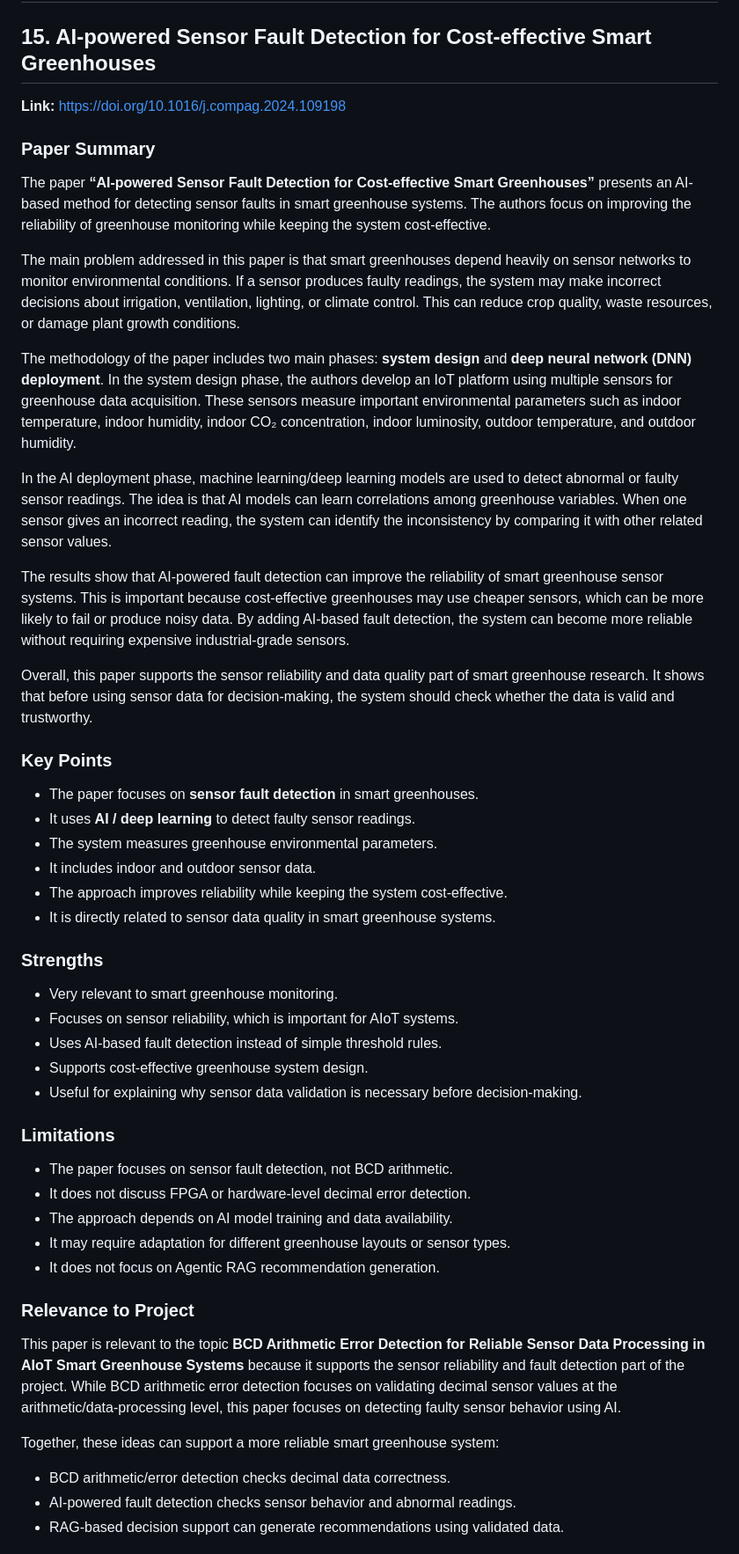
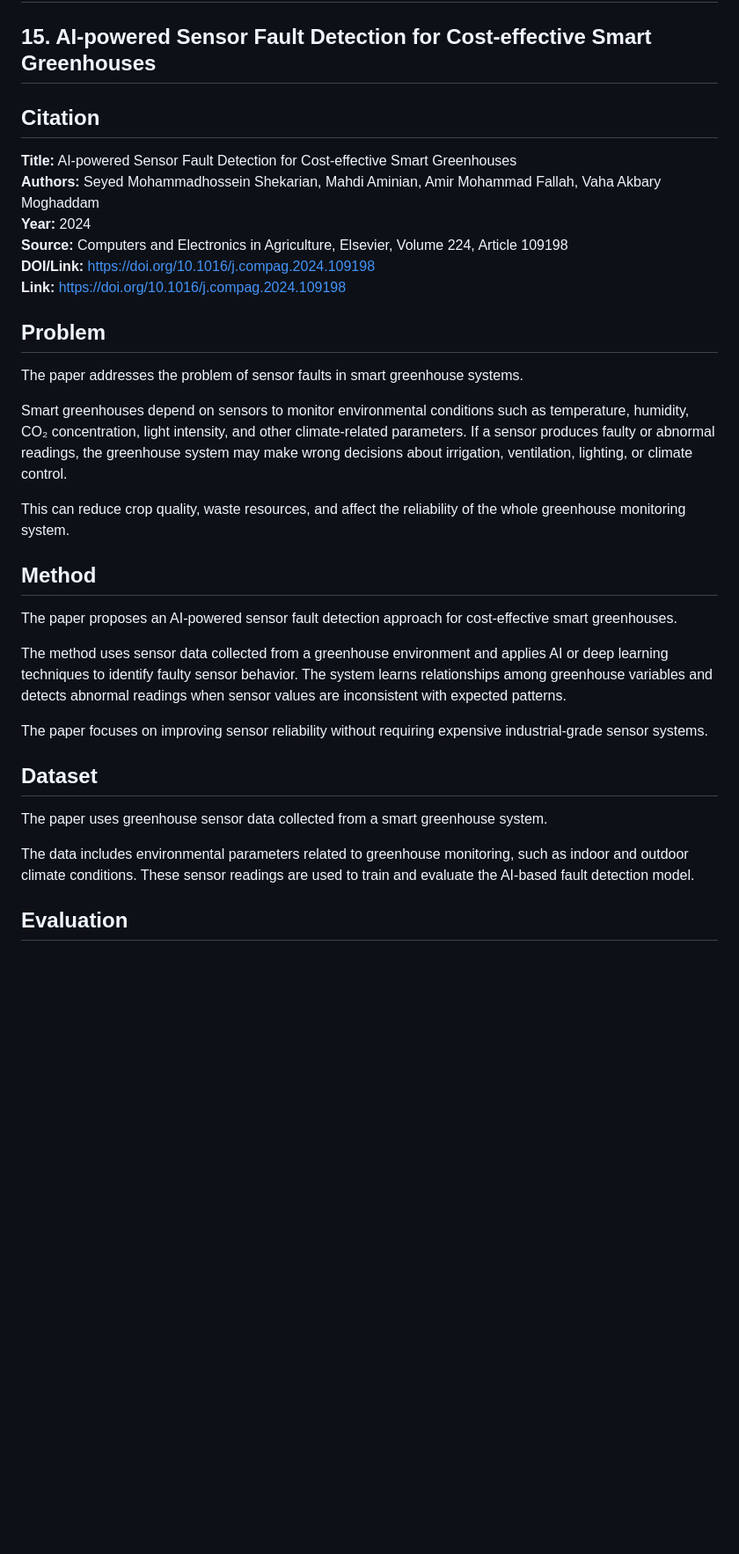
Before and after one commit to NCKH-LongT/NCKH-DCD301, a Markdown page: 02_related_work/paper_summaries/paper_15.md, the part around one of its changes. Shown at 88% size. Rendered like a GitHub page; blank space fills up the shorter version.

```diff
--- a/02_related_work/paper_summaries/paper_15.md
+++ b/02_related_work/paper_summaries/paper_15.md
@@ -1,49 +1,37 @@
 # Paper 15 Summary
 
 ## 15. AI-powered Sensor Fault Detection for Cost-effective Smart Greenhouses
+
+## Citation
+
+**Title:** AI-powered Sensor Fault Detection for Cost-effective Smart Greenhouses
+**Authors:** Seyed Mohammadhossein Shekarian, Mahdi Aminian, Amir Mohammad Fallah, Vaha Akbary Moghaddam
+**Year:** 2024
+**Source:** Computers and Electronics in Agriculture, Elsevier, Volume 224, Article 109198
+**DOI/Link:** https://doi.org/10.1016/j.compag.2024.109198
 **Link:** https://doi.org/10.1016/j.compag.2024.109198
 
-### Paper Summary
+## Problem
 
-The paper **“AI-powered Sensor Fault Detection for Cost-effective Smart Greenhouses”** presents an AI-based method for detecting sensor faults in smart greenhouse systems. The authors focus on improving the reliability of greenhouse monitoring while keeping the system cost-effective.
+The paper addresses the problem of sensor faults in smart greenhouse systems.
 
-The main problem addressed in this paper is that smart greenhouses depend heavily on sensor networks to monitor environmental conditions. If a sensor produces faulty readings, the system may make incorrect decisions about irrigation, ventilation, lighting, or climate control. This can reduce crop quality, waste resources, or damage plant growth conditions.
+Smart greenhouses depend on sensors to monitor environmental conditions such as temperature, humidity, CO₂ concentration, light intensity, and other climate-related parameters. If a sensor produces faulty or abnormal readings, the greenhouse system may make wrong decisions about irrigation, ventilation, lighting, or climate control.
 
-The methodology of the paper includes two main phases: **system design** and **deep neural network (DNN) deployment**. In the system design phase, the authors develop an IoT platform using multiple sensors for greenhouse data acquisition. These sensors measure important environmental parameters such as indoor temperature, indoor humidity, indoor CO₂ concentration, indoor luminosity, outdoor temperature, and outdoor humidity.
+This can reduce crop quality, waste resources, and affect the reliability of the whole greenhouse monitoring system.
 
-In the AI deployment phase, machine learning/deep learning models are used to detect abnormal or faulty sensor readings. The idea is that AI models can learn correlations among greenhouse variables. When one sensor gives an incorrect reading, the system can identify the inconsistency by comparing it with other related sensor values.
+## Method
 
-The results show that AI-powered fault detection can improve the reliability of smart greenhouse sensor systems. This is important because cost-effective greenhouses may use cheaper sensors, which can be more likely to fail or produce noisy data. By adding AI-based fault detection, the system can become more reliable without requiring expensive industrial-grade sensors.
+The paper proposes an AI-powered sensor fault detection approach for cost-effective smart greenhouses.
 
-Overall, this paper supports the sensor reliability and data quality part of smart greenhouse research. It shows that before using sensor data for decision-making, the system should check whether the data is valid and trustworthy.
+The method uses sensor data collected from a greenhouse environment and applies AI or deep learning techniques to identify faulty sensor behavior. The system learns relationships among greenhouse variables and detects abnormal readings when sensor values are inconsistent with expected patterns.
 
-### Key Points
-- The paper focuses on **sensor fault detection** in smart greenhouses.
-- It uses **AI / deep learning** to detect faulty sensor readings.
-- The system measures greenhouse environmental parameters.
-- It includes indoor and outdoor sensor data.
-- The approach improves reliability while keeping the system cost-effective.
-- It is directly related to sensor data quality in smart greenhouse systems.
+The paper focuses on improving sensor reliability without requiring expensive industrial-grade sensor systems.
 
-### Strengths
-- Very relevant to smart greenhouse monitoring.
-- Focuses on sensor reliability, which is important for AIoT systems.
-- Uses AI-based fault detection instead of simple threshold rules.
-- Supports cost-effective greenhouse system design.
-- Useful for explaining why sensor data validation is necessary before decision-making.
+## Dataset
 
-### Limitations
-- The paper focuses on sensor fault detection, not BCD arithmetic.
-- It does not discuss FPGA or hardware-level decimal error detection.
-- The approach depends on AI model training and data availability.
-- It may require adaptation for different greenhouse layouts or sensor types.
-- It does not focus on Agentic RAG recommendation generation.
+The paper uses greenhouse sensor data collected from a smart greenhouse system.
 
-### Relevance to Project
-This paper is relevant to the topic **BCD Arithmetic Error Detection for Reliable Sensor Data Processing in AIoT Smart Greenhouse Systems** because it supports the sensor reliability and fault detection part of the project. While BCD arithmetic error detection focuses on validating decimal sensor values at the arithmetic/data-processing level, this paper focuses on detecting faulty sensor behavior using AI.
+The data includes environmental parameters related to greenhouse monitoring, such as indoor and outdoor climate conditions. These sensor readings are used to train and evaluate the AI-based fault detection model.
 
-Together, these ideas can support a more reliable smart greenhouse system:
-- BCD arithmetic/error detection checks decimal data correctness.
-- AI-powered fault detection checks sensor behavior and abnormal readings.
-- RAG-based decision support can generate recommendations using validated data.
+## Evaluation
 
```
Also changed, not shown: other parts of 02_related_work/paper_summaries/paper_15.md (+40 -7 lines).
